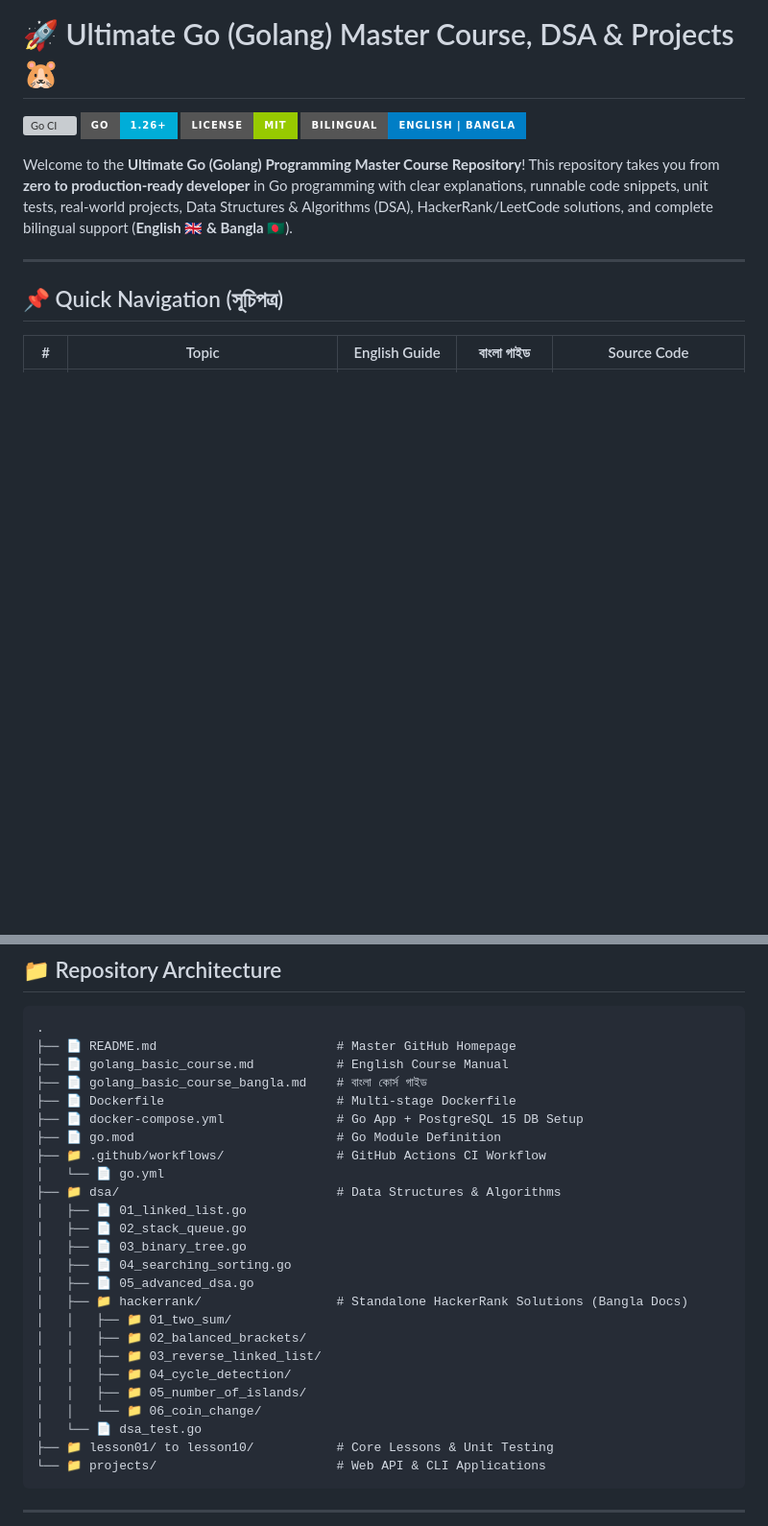
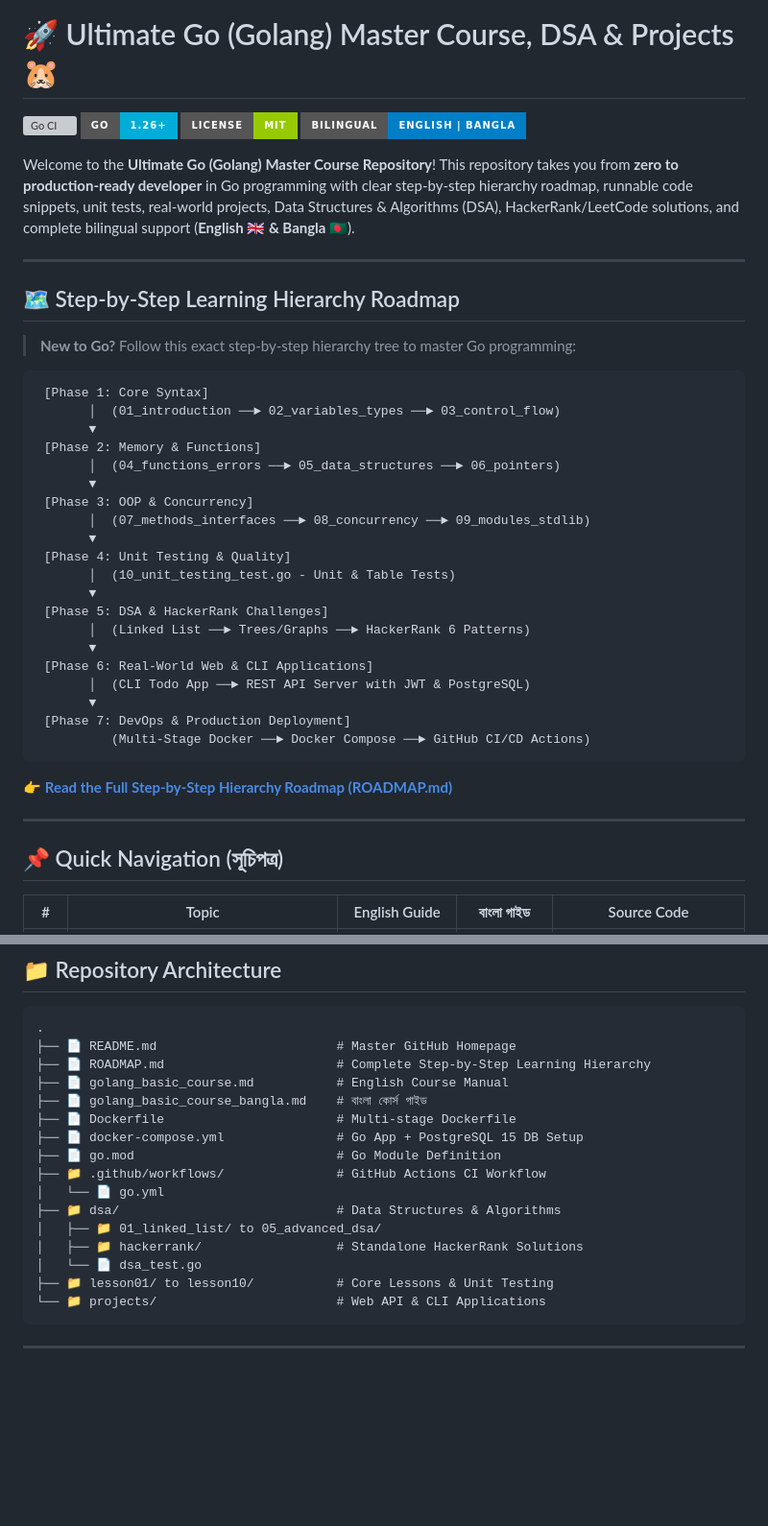
Before and after one commit to RoySuzon/go_learn, a Markdown page: README.md, 2 parts joined by grey strips. Shown at 96% size. Rendered like a GitHub page; badges without logos; blank space fills up the shorter version; grey boxes are pictures that could not be loaded.

Commit message:
docs: add complete step-by-step hierarchical learning ROADMAP.md for beginners to advanced engineers

````diff
--- a/README.md
+++ b/README.md
@@ -5,7 +5,38 @@
 ![License](https://img.shields.io/badge/License-MIT-green.svg?style=for-the-badge)
 ![Language](https://img.shields.io/badge/Bilingual-English%20%7C%20Bangla-blue?style=for-the-badge)
 
-Welcome to the **Ultimate Go (Golang) Programming Master Course Repository**! This repository takes you from **zero to production-ready developer** in Go programming with clear explanations, runnable code snippets, unit tests, real-world projects, Data Structures & Algorithms (DSA), HackerRank/LeetCode solutions, and complete bilingual support (**English 🇬🇧 & Bangla 🇧🇩**).
+Welcome to the **Ultimate Go (Golang) Master Course Repository**! This repository takes you from **zero to production-ready developer** in Go programming with clear step-by-step hierarchy roadmap, runnable code snippets, unit tests, real-world projects, Data Structures & Algorithms (DSA), HackerRank/LeetCode solutions, and complete bilingual support (**English 🇬🇧 & Bangla 🇧🇩**).
+
+---
+
+## 🗺️ Step-by-Step Learning Hierarchy Roadmap
+
+> **New to Go?** Follow this exact step-by-step hierarchy tree to master Go programming:
+
+```text
+ [Phase 1: Core Syntax]
+       │  (01_introduction ──► 02_variables_types ──► 03_control_flow)
+       ▼
+ [Phase 2: Memory & Functions]
+       │  (04_functions_errors ──► 05_data_structures ──► 06_pointers)
+       ▼
+ [Phase 3: OOP & Concurrency]
+       │  (07_methods_interfaces ──► 08_concurrency ──► 09_modules_stdlib)
+       ▼
+ [Phase 4: Unit Testing & Quality]
+       │  (10_unit_testing_test.go - Unit & Table Tests)
+       ▼
+ [Phase 5: DSA & HackerRank Challenges]
+       │  (Linked List ──► Trees/Graphs ──► HackerRank 6 Patterns)
+       ▼
+ [Phase 6: Real-World Web & CLI Applications]
+       │  (CLI Todo App ──► REST API Server with JWT & PostgreSQL)
+       ▼
+ [Phase 7: DevOps & Production Deployment]
+          (Multi-Stage Docker ──► Docker Compose ──► GitHub CI/CD Actions)
+```
+
+👉 **[Read the Full Step-by-Step Hierarchy Roadmap (ROADMAP.md)](ROADMAP.md)**
 
 ---
 
@@ -62,6 +89,7 @@ go run ./projects/02_cli_todo/main.go -list
 ```text
 .
 ├── 📄 README.md                        # Master GitHub Homepage
+├── 📄 ROADMAP.md                       # Complete Step-by-Step Learning Hierarchy
 ├── 📄 golang_basic_course.md           # English Course Manual
 ├── 📄 golang_basic_course_bangla.md    # বাংলা কোর্স গাইড
 ├── 📄 Dockerfile                       # Multi-stage Dockerfile
@@ -70,18 +98,8 @@ go run ./projects/02_cli_todo/main.go -list
 ├── 📁 .github/workflows/               # GitHub Actions CI Workflow
 │   └── 📄 go.yml
 ├── 📁 dsa/                             # Data Structures & Algorithms
-│   ├── 📄 01_linked_list.go
-│   ├── 📄 02_stack_queue.go
-│   ├── 📄 03_binary_tree.go
-│   ├── 📄 04_searching_sorting.go
-│   ├── 📄 05_advanced_dsa.go
-│   ├── 📁 hackerrank/                  # Standalone HackerRank Solutions (Bangla Docs)
-│   │   ├── 📁 01_two_sum/
-│   │   ├── 📁 02_balanced_brackets/
-│   │   ├── 📁 03_reverse_linked_list/
-│   │   ├── 📁 04_cycle_detection/
-│   │   ├── 📁 05_number_of_islands/
-│   │   └── 📁 06_coin_change/
+│   ├── 📁 01_linked_list/ to 05_advanced_dsa/
+│   ├── 📁 hackerrank/                  # Standalone HackerRank Solutions
 │   └── 📄 dsa_test.go
 ├── 📁 lesson01/ to lesson10/           # Core Lessons & Unit Testing
 └── 📁 projects/                        # Web API & CLI Applications
````
Also changed, not shown: other parts of README.md (+2 -6 lines), ROADMAP.md (added, +149 -0 lines).
